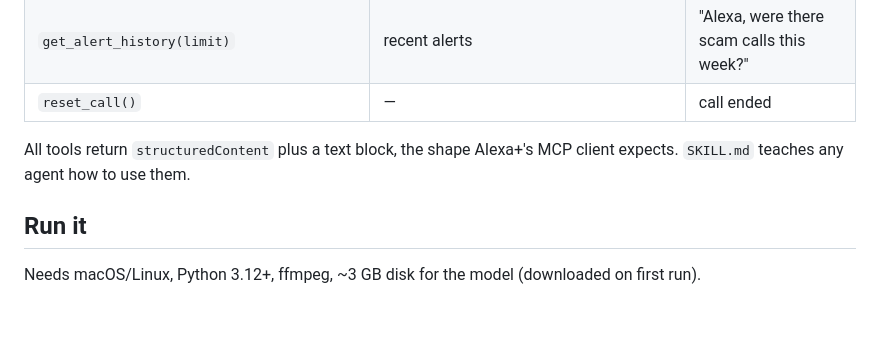
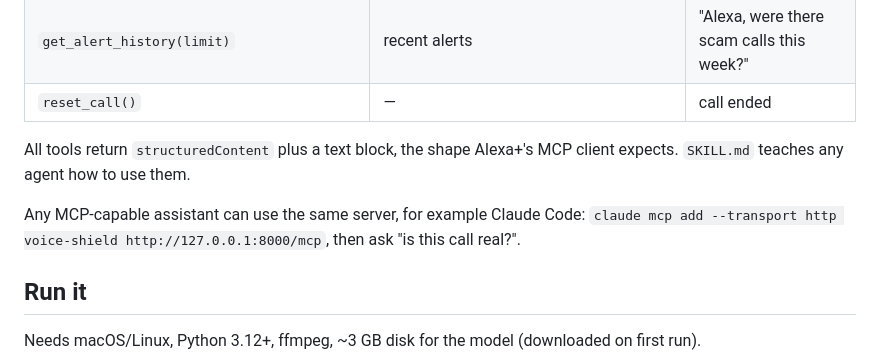
Before and after one commit to shaunmortal/voice-shield, a Markdown page: README.md, the part around the change. Drawn GitHub-style; blank space fills up the shorter version.

Commit message:
docs: judging-criteria summary; connect from Claude Code

```diff
--- a/README.md
+++ b/README.md
@@ -42,6 +42,8 @@ A scammer clones your voice from a 10-second Instagram clip, calls your father a
 | `reset_call()` | — | call ended |
 
 All tools return `structuredContent` plus a text block, the shape Alexa+'s MCP client expects. `SKILL.md` teaches any agent how to use them.
+
+Any MCP-capable assistant can use the same server, for example Claude Code: `claude mcp add --transport http voice-shield http://127.0.0.1:8000/mcp`, then ask "is this call real?".
 
 ## Run it
 
```
Also changed, not shown: docs/devpost_criteria.md (added, +8 -0 lines).
